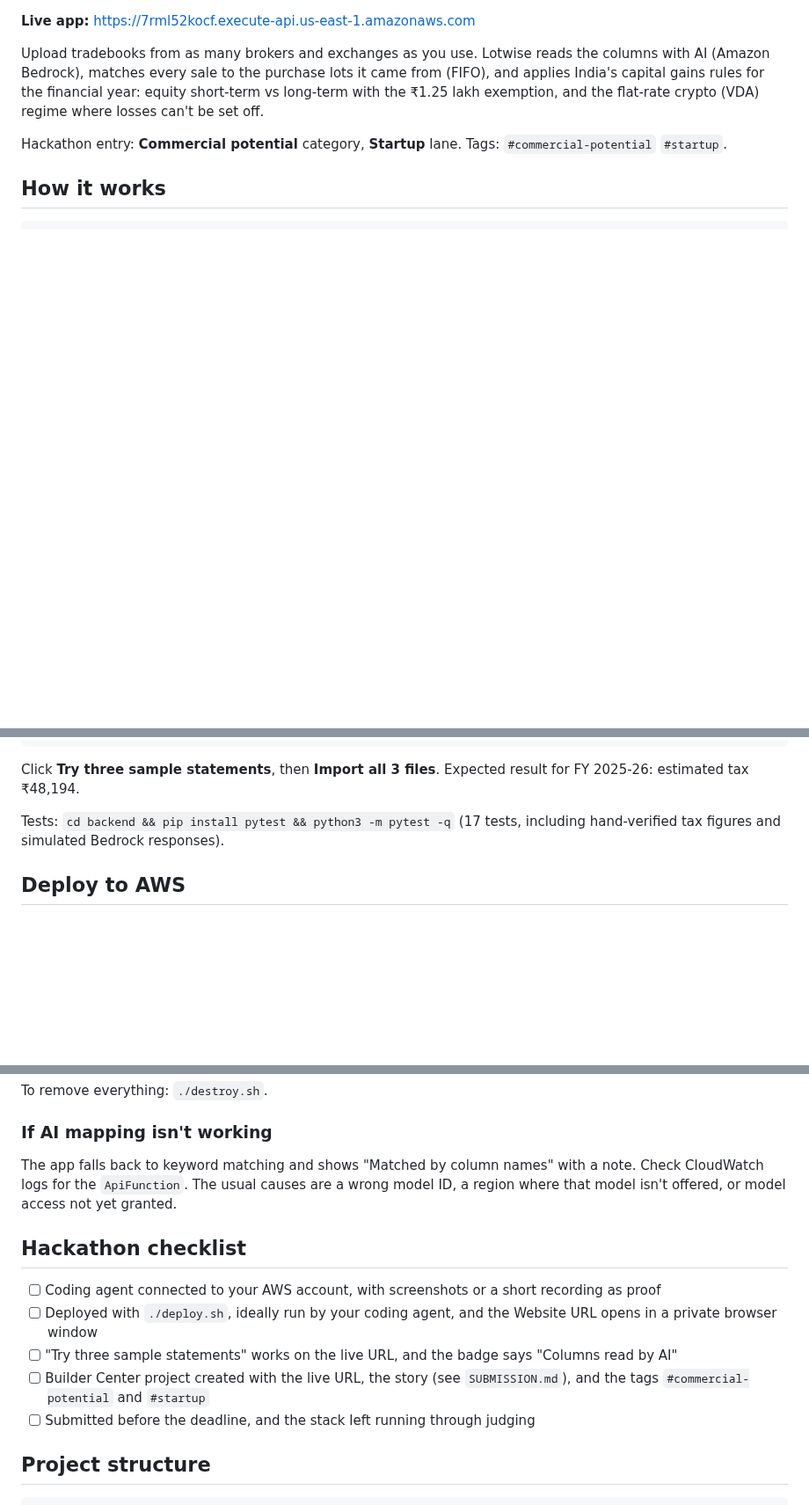
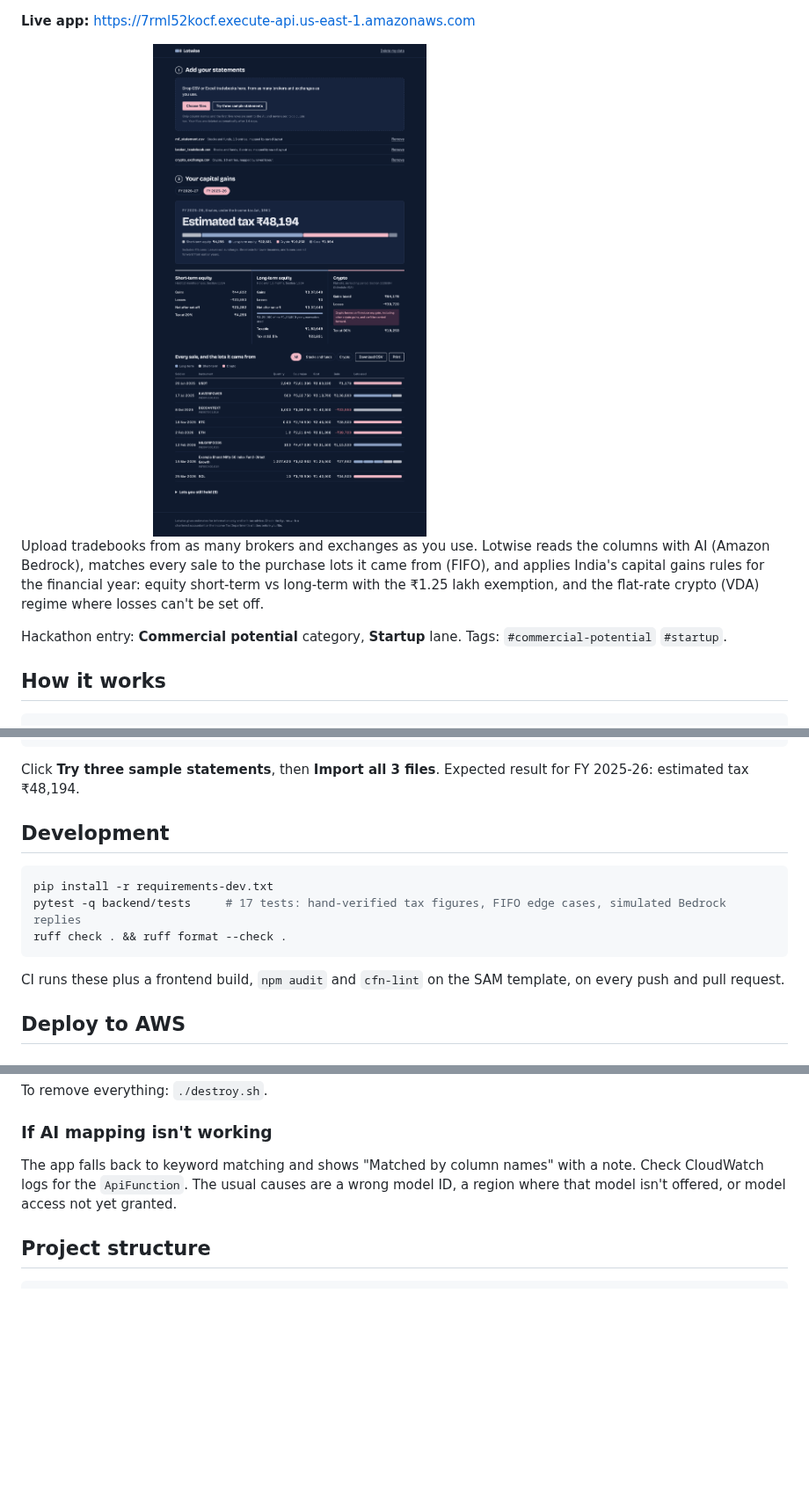
Before and after one commit to tttamannaanand/Lotwise-AWS, a Markdown page: README.md, 3 parts joined by grey strips. Shown at 88% size. Rendered like a GitHub page; pictures changed too: docs/report.png (added); blank space fills up the shorter version.

````diff
--- a/README.md
+++ b/README.md
@@ -5,4 +10,6 @@ Capital gains for Indian stocks, mutual funds and crypto, from any broker's expo
 **Live app:** https://7rml52kocf.execute-api.us-east-1.amazonaws.com
+
+<img src="docs/report.png" alt="Lotwise report for three sample statements: estimated tax ₹48,194 split across short-term equity, long-term equity and crypto, with every sale traced to its purchase lots" width="70%">
 
 Upload tradebooks from as many brokers and exchanges as you use. Lotwise reads the columns with AI (Amazon Bedrock), matches every sale to the purchase lots it came from (FIFO), and applies India's capital gains rules for the financial year: equity short-term vs long-term with the ₹1.25 lakh exemption, and the flat-rate crypto (VDA) regime where losses can't be set off.
 
@@ -61,7 +68,15 @@ npm run dev
 
 Click **Try three sample statements**, then **Import all 3 files**. Expected result for FY 2025-26: estimated tax ₹48,194.
 
-Tests: `cd backend && pip install pytest && python3 -m pytest -q` (17 tests, including hand-verified tax figures and simulated Bedrock responses).
+## Development
+
+```bash
+pip install -r requirements-dev.txt
+pytest -q backend/tests     # 17 tests: hand-verified tax figures, FIFO edge cases, simulated Bedrock replies
+ruff check . && ruff format --check .
+```
+
+CI runs these plus a frontend build, `npm audit` and `cfn-lint` on the SAM template, on every push and pull request.
 
 ## Deploy to AWS
 
@@ -92,14 +107,6 @@ To remove everything: `./destroy.sh`.
 
 The app falls back to keyword matching and shows "Matched by column names" with a note. Check CloudWatch logs for the `ApiFunction`. The usual causes are a wrong model ID, a region where that model isn't offered, or model access not yet granted.
 
-## Hackathon checklist
-
-- [ ] Coding agent connected to your AWS account, with screenshots or a short recording as proof
-- [ ] Deployed with `./deploy.sh`, ideally run by your coding agent, and the Website URL opens in a private browser window
-- [ ] "Try three sample statements" works on the live URL, and the badge says "Columns read by AI"
-- [ ] Builder Center project created with the live URL, the story (see `SUBMISSION.md`), and the tags `#commercial-potential` and `#startup`
-- [ ] Submitted before the deadline, and the stack left running through judging
-
 ## Project structure
 
 ```
````
Also changed, not shown: other parts of README.md (+10 -1 lines), 15 other files.
